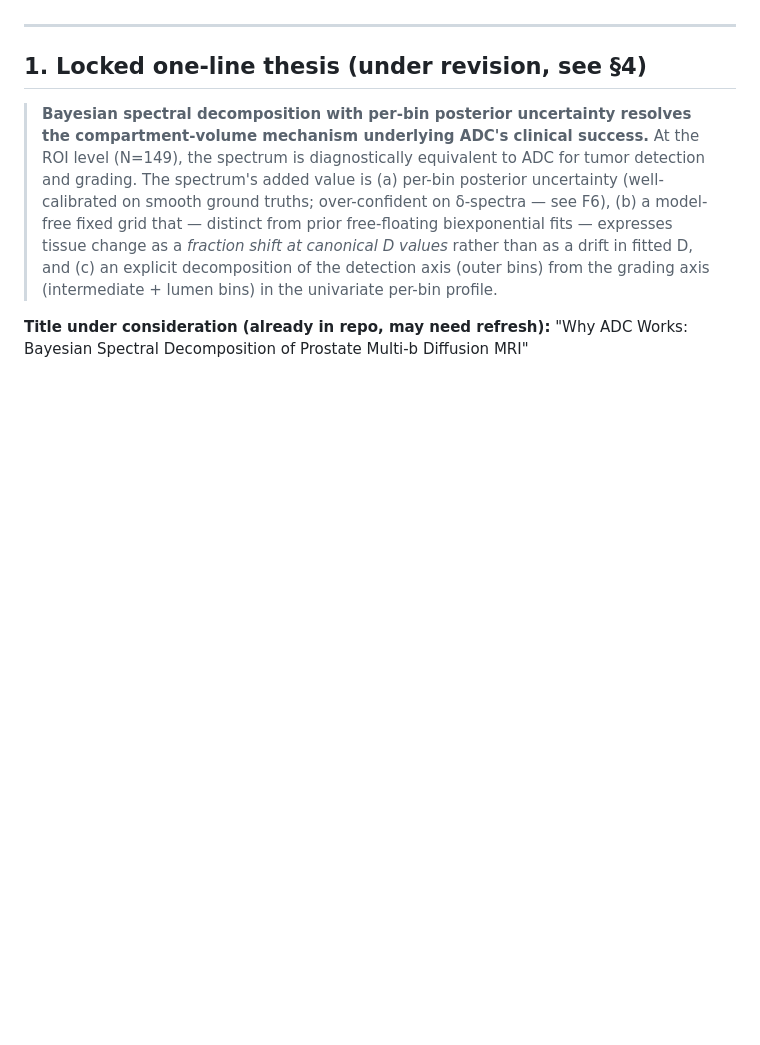
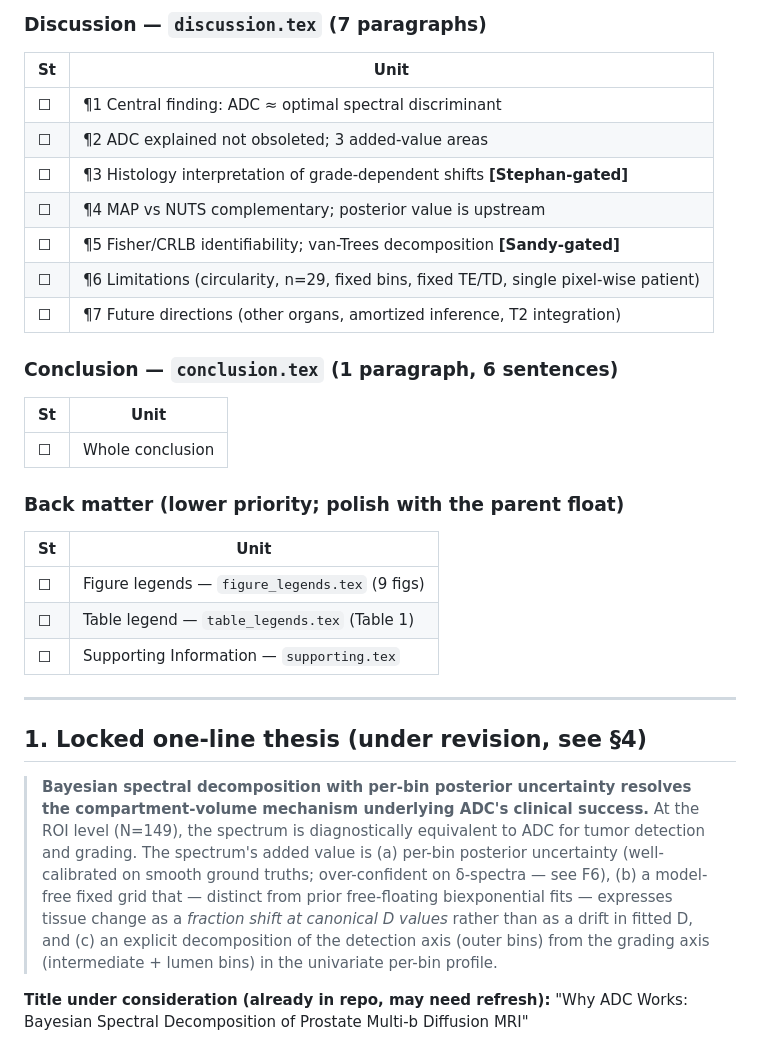
Before and after one commit to PaWeRe/spectra-estimation-dMRI, a Markdown page: PROJECT_STATE.md, the part around one of its changes. GitHub-like rendering; blank space fills up the shorter version.

```diff
--- a/PROJECT_STATE.md
+++ b/PROJECT_STATE.md
@@ -18,3 +73,25 @@
+### Discussion — `discussion.tex` (7 paragraphs)
+| St | Unit |
+|----|------|
+| ☐ | ¶1 Central finding: ADC ≈ optimal spectral discriminant |
+| ☐ | ¶2 ADC explained not obsoleted; 3 added-value areas |
+| ☐ | ¶3 Histology interpretation of grade-dependent shifts **[Stephan-gated]** |
+| ☐ | ¶4 MAP vs NUTS complementary; posterior value is upstream |
+| ☐ | ¶5 Fisher/CRLB identifiability; van-Trees decomposition **[Sandy-gated]** |
+| ☐ | ¶6 Limitations (circularity, n=29, fixed bins, fixed TE/TD, single pixel-wise patient) |
+| ☐ | ¶7 Future directions (other organs, amortized inference, T2 integration) |
+
+### Conclusion — `conclusion.tex` (1 paragraph, 6 sentences)
+| St | Unit |
+|----|------|
+| ☐ | Whole conclusion |
+
+### Back matter (lower priority; polish with the parent float)
+| St | Unit |
+|----|------|
+| ☐ | Figure legends — `figure_legends.tex` (9 figs) |
+| ☐ | Table legend — `table_legends.tex` (Table 1) |
+| ☐ | Supporting Information — `supporting.tex` |
 
 ---
 
```
Also changed, not shown: other parts of PROJECT_STATE.md (+56 -1 lines).
